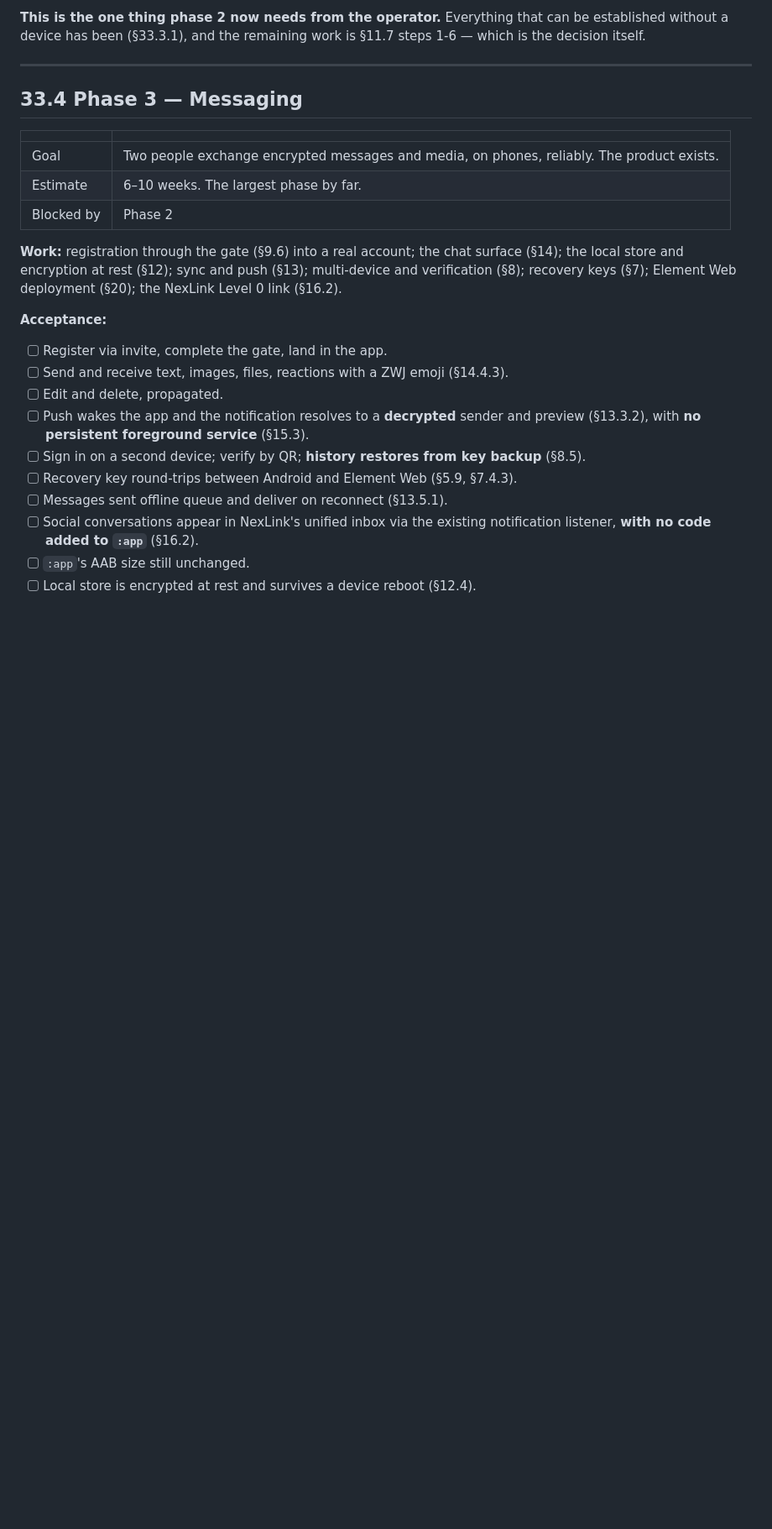
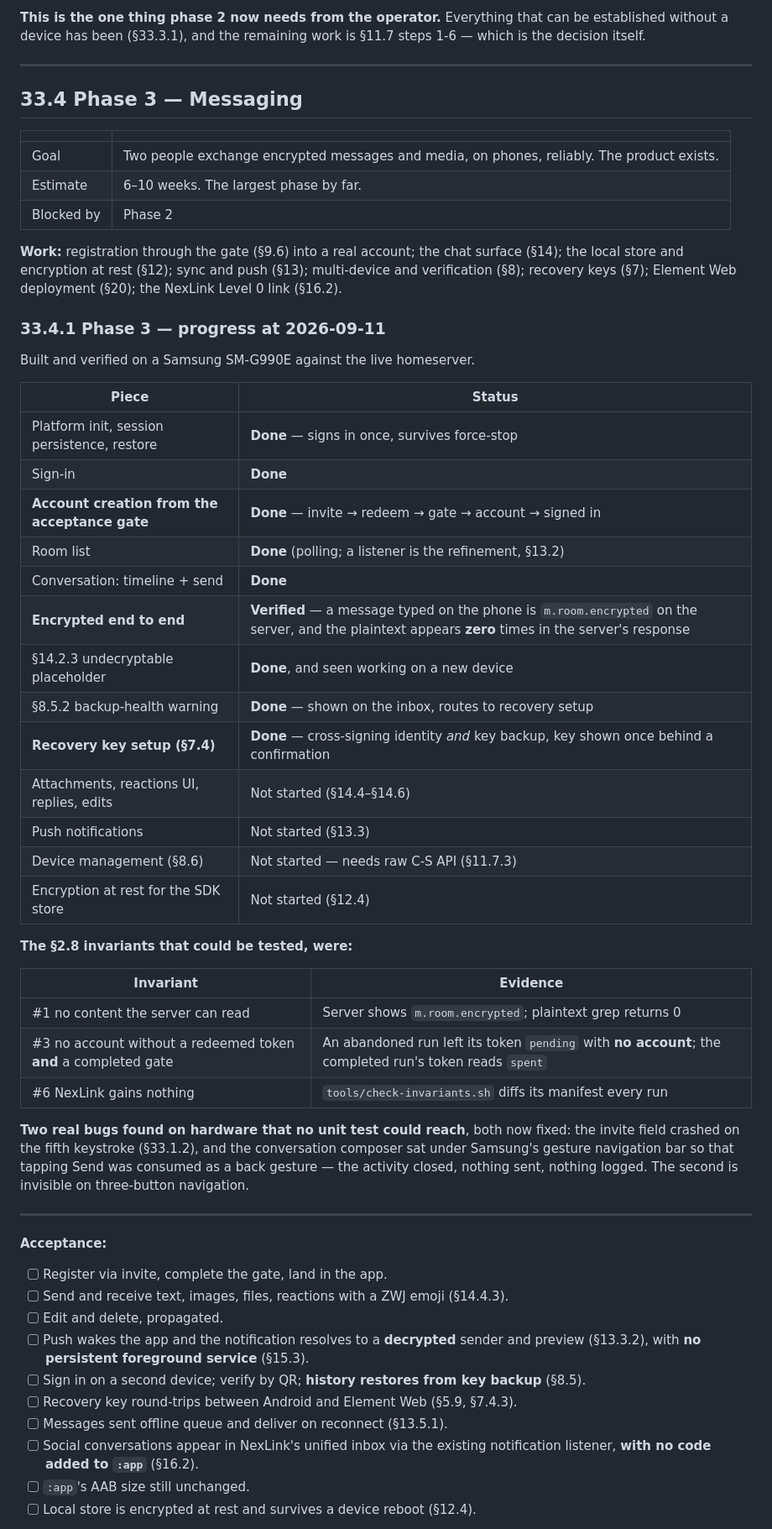
Before and after one commit to THVjQ/NexLink-Social, a Markdown page: docs/social/33-phase-plan.md, the part around the change. Shown at 84% size. Rendered like a GitHub page; blank space fills up the shorter version.

Commit message:
Record phase 3 progress and the invariants verified on hardware
Co-Authored-By: Claude Opus 5 <noreply@anthropic.com>
Claude-Session: https://claude.ai/code/session_01SRxc7SJbko2QrehzHnnL2e

```diff
--- a/docs/social/33-phase-plan.md
+++ b/docs/social/33-phase-plan.md
@@ -392,6 +392,42 @@ surface (§14); the local store and encryption at rest (§12); sync and push
 (§13); multi-device and verification (§8); recovery keys (§7); Element Web
 deployment (§20); the NexLink Level 0 link (§16.2).
 
+### 33.4.1 Phase 3 — progress at 2026-09-11
+
+Built and verified on a Samsung SM-G990E against the live homeserver.
+
+| Piece | Status |
+|---|---|
+| Platform init, session persistence, restore | **Done** — signs in once, survives force-stop |
+| Sign-in | **Done** |
+| **Account creation from the acceptance gate** | **Done** — invite → redeem → gate → account → signed in |
+| Room list | **Done** (polling; a listener is the refinement, §13.2) |
+| Conversation: timeline + send | **Done** |
+| **Encrypted end to end** | **Verified** — a message typed on the phone is `m.room.encrypted` on the server, and the plaintext appears **zero** times in the server's response |
+| §14.2.3 undecryptable placeholder | **Done**, and seen working on a new device |
+| §8.5.2 backup-health warning | **Done** — shown on the inbox, routes to recovery setup |
+| **Recovery key setup (§7.4)** | **Done** — cross-signing identity *and* key backup, key shown once behind a confirmation |
+| Attachments, reactions UI, replies, edits | Not started (§14.4–§14.6) |
+| Push notifications | Not started (§13.3) |
+| Device management (§8.6) | Not started — needs raw C-S API (§11.7.3) |
+| Encryption at rest for the SDK store | Not started (§12.4) |
+
+**The §2.8 invariants that could be tested, were:**
+
+| Invariant | Evidence |
+|---|---|
+| #1 no content the server can read | Server shows `m.room.encrypted`; plaintext grep returns 0 |
+| #3 no account without a redeemed token **and** a completed gate | An abandoned run left its token `pending` with **no account**; the completed run's token reads `spent` |
+| #6 NexLink gains nothing | `tools/check-invariants.sh` diffs its manifest every run |
+
+**Two real bugs found on hardware that no unit test could reach**, both now
+fixed: the invite field crashed on the fifth keystroke (§33.1.2), and the
+conversation composer sat under Samsung's gesture navigation bar so that
+tapping Send was consumed as a back gesture — the activity closed, nothing
+sent, nothing logged. The second is invisible on three-button navigation.
+
+---
+
 **Acceptance:**
 
 - [ ] Register via invite, complete the gate, land in the app.
```
